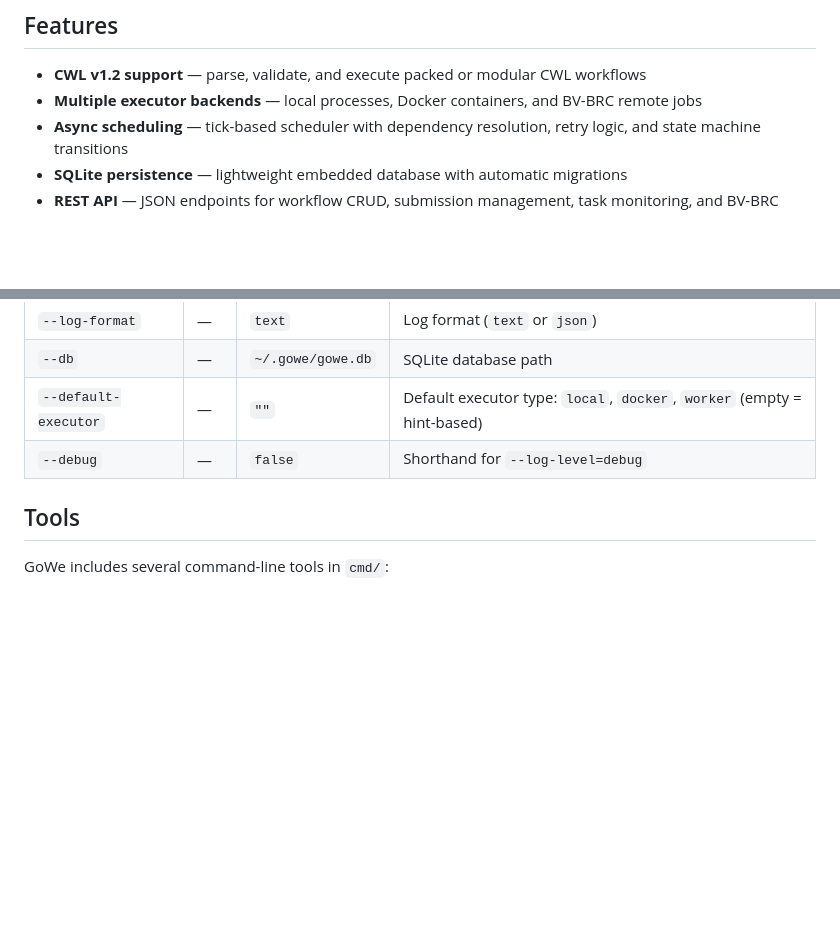
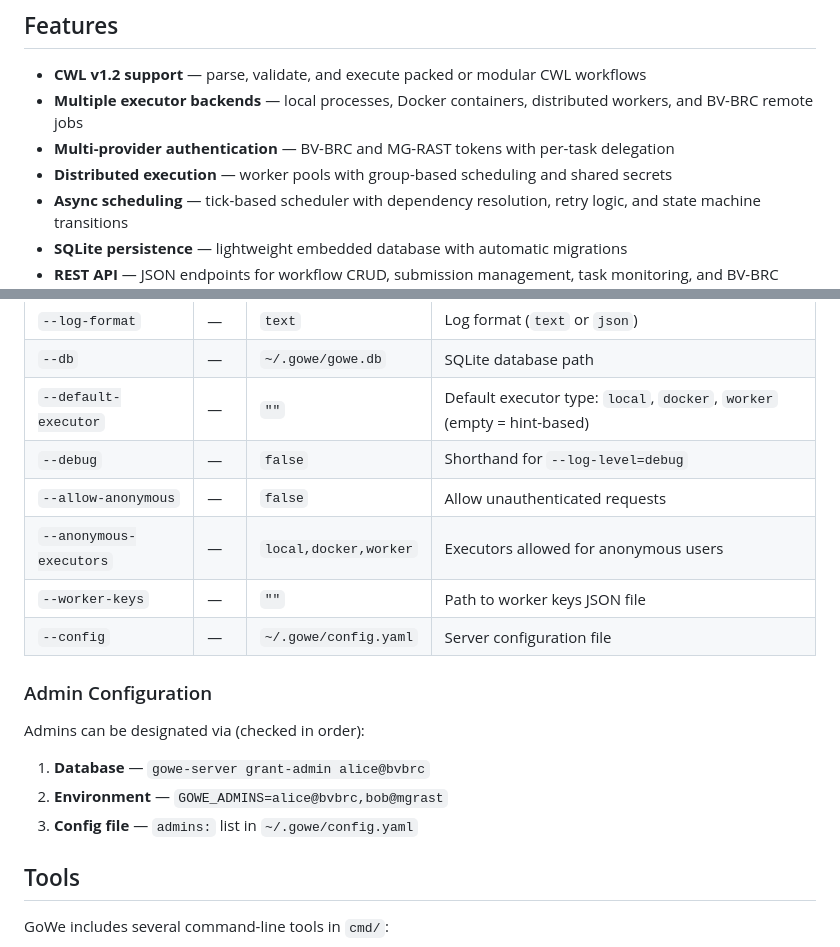
Before and after one commit to wilke/GoWe, a Markdown page: README.md, 2 parts joined by grey strips. GitHub-like rendering; blank space fills up the shorter version.

```diff
--- a/README.md
+++ b/README.md
@@ -5,7 +5,9 @@ A CWL v1.2 workflow engine for [BV-BRC](https://www.bv-brc.org/) bioinformatics
 ## Features
 
 - **CWL v1.2 support** — parse, validate, and execute packed or modular CWL workflows
-- **Multiple executor backends** — local processes, Docker containers, and BV-BRC remote jobs
+- **Multiple executor backends** — local processes, Docker containers, distributed workers, and BV-BRC remote jobs
+- **Multi-provider authentication** — BV-BRC and MG-RAST tokens with per-task delegation
+- **Distributed execution** — worker pools with group-based scheduling and shared secrets
 - **Async scheduling** — tick-based scheduler with dependency resolution, retry logic, and state machine transitions
 - **SQLite persistence** — lightweight embedded database with automatic migrations
 - **REST API** — JSON endpoints for workflow CRUD, submission management, task monitoring, and BV-BRC app/workspace proxying
@@ -210,6 +222,17 @@ steps:
 | `--db` | — | `~/.gowe/gowe.db` | SQLite database path |
 | `--default-executor` | — | `""` | Default executor type: `local`, `docker`, `worker` (empty = hint-based) |
 | `--debug` | — | `false` | Shorthand for `--log-level=debug` |
+| `--allow-anonymous` | — | `false` | Allow unauthenticated requests |
+| `--anonymous-executors` | — | `local,docker,worker` | Executors allowed for anonymous users |
+| `--worker-keys` | — | `""` | Path to worker keys JSON file |
+| `--config` | — | `~/.gowe/config.yaml` | Server configuration file |
+
+### Admin Configuration
+
+Admins can be designated via (checked in order):
+1. **Database** — `gowe-server grant-admin alice@bvbrc`
+2. **Environment** — `GOWE_ADMINS=alice@bvbrc,bob@mgrast`
+3. **Config file** — `admins:` list in `~/.gowe/config.yaml`
 
 ## Tools
 
```
Also changed, not shown: other parts of README.md (+47 -6 lines), docs/tools/server.md (+81 -1 lines), docs/tools/worker.md (+38 -3 lines).
